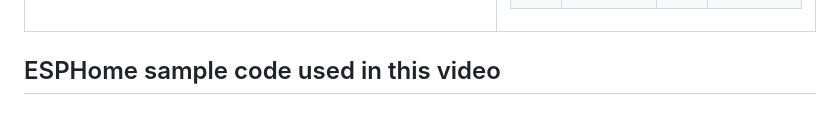
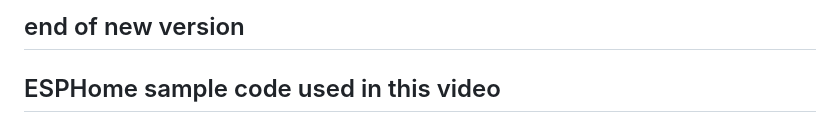
Before and after one commit to LazyTechGeek/HomeAssistant-RF, a Markdown page: README.md, the part around one of its changes. Drawn GitHub-style.

```diff
--- a/README.md
+++ b/README.md
@@ -78,3 +162,4 @@ Common blue CC1101 module
+## end of new version
 
 ## ESPHome sample code used in this video
 
```
Also changed, not shown: other parts of README.md (+84 -0 lines).
